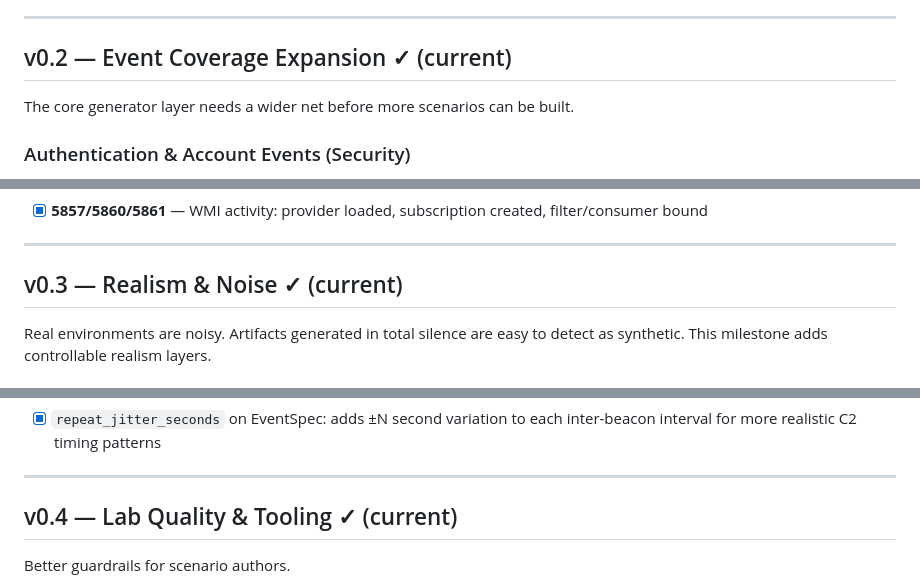
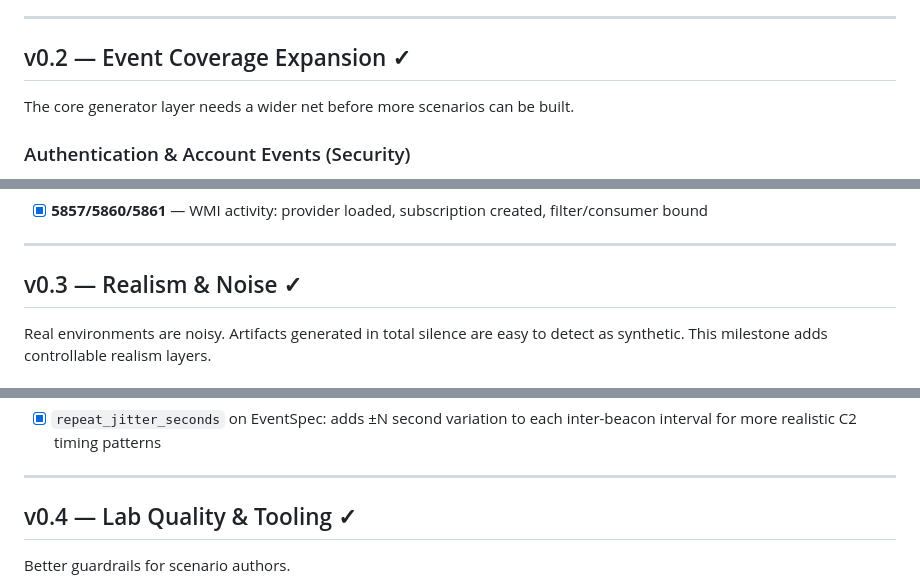
Before and after one commit to d3vn0mi/ArtiForge, a Markdown page: ROADMAP.md, 3 parts joined by grey strips. Rendered like a GitHub page.

```diff
--- a/ROADMAP.md
+++ b/ROADMAP.md
@@ -28,7 +28,7 @@ Items within each milestone are roughly ordered by priority.
 
 ---
 
-## v0.2 — Event Coverage Expansion ✓ (current)
+## v0.2 — Event Coverage Expansion ✓
 
 The core generator layer needs a wider net before more scenarios can be built.
 
@@ -65,7 +65,7 @@ The core generator layer needs a wider net before more scenarios can be built.
 
 ---
 
-## v0.3 — Realism & Noise ✓ (current)
+## v0.3 — Realism & Noise ✓
 
 Real environments are noisy. Artifacts generated in total silence are easy to detect
 as synthetic. This milestone adds controllable realism layers.
@@ -90,7 +90,7 @@ as synthetic. This milestone adds controllable realism layers.
 
 ---
 
-## v0.4 — Lab Quality & Tooling ✓ (current)
+## v0.4 — Lab Quality & Tooling ✓
 
 Better guardrails for scenario authors.
 
```
Also changed, not shown: other parts of ROADMAP.md (+20 -32 lines).
